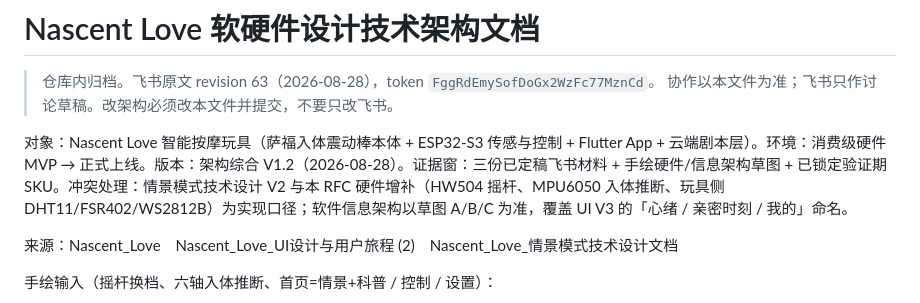
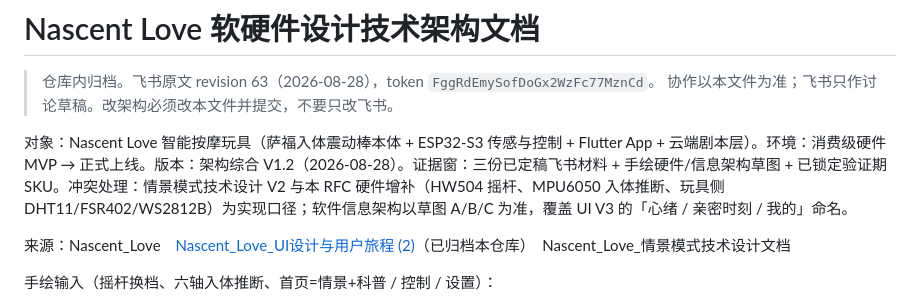
Before and after one commit to Binomial-distribution/nascent, a Markdown page: docs/architecture/产品架构.md, the part around the change. Drawn GitHub-style.

```diff
--- a/docs/architecture/产品架构.md
+++ b/docs/architecture/产品架构.md
@@ -5,7 +5,7 @@
 
 对象：Nascent Love 智能按摩玩具（萨福入体震动棒本体 + ESP32-S3 传感与控制 + Flutter App + 云端剧本层）。环境：消费级硬件 MVP → 正式上线。版本：架构综合 V1.2（2026-08-28）。证据窗：三份已定稿飞书材料 + 手绘硬件/信息架构草图 + 已锁定验证期 SKU。冲突处理：情景模式技术设计 V2 与本 RFC 硬件增补（HW504 摇杆、MPU6050 入体推断、玩具侧 DHT11/FSR402/WS2812B）为实现口径；软件信息架构以草图 A/B/C 为准，覆盖 UI V3 的「心绪 / 亲密时刻 / 我的」命名。
 
-来源：Nascent_Love　Nascent_Love_UI设计与用户旅程 (2)　Nascent_Love_情景模式技术设计文档
+来源：Nascent_Love　[Nascent_Love_UI设计与用户旅程 (2)](UI设计与用户旅程.md)（已归档本仓库）　Nascent_Love_情景模式技术设计文档
 
 手绘输入（摇杆换档、六轴入体推断、首页=情景+科普 / 控制 / 设置）：
 
```
Also changed, not shown: docs/architecture/UI设计与用户旅程.md (added, +215 -0 lines), docs/architecture/心绪层技术实现.md (added, +153 -0 lines).
